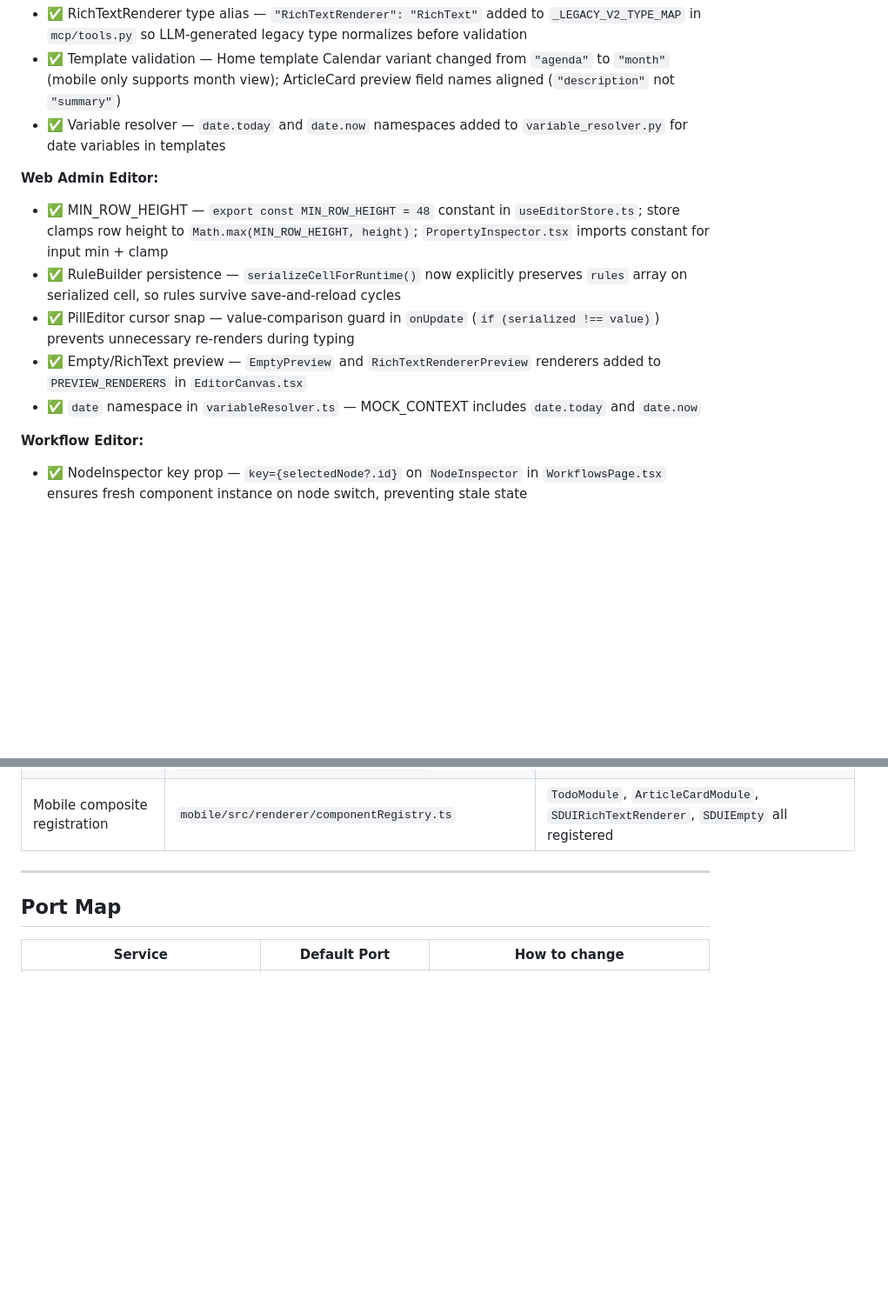
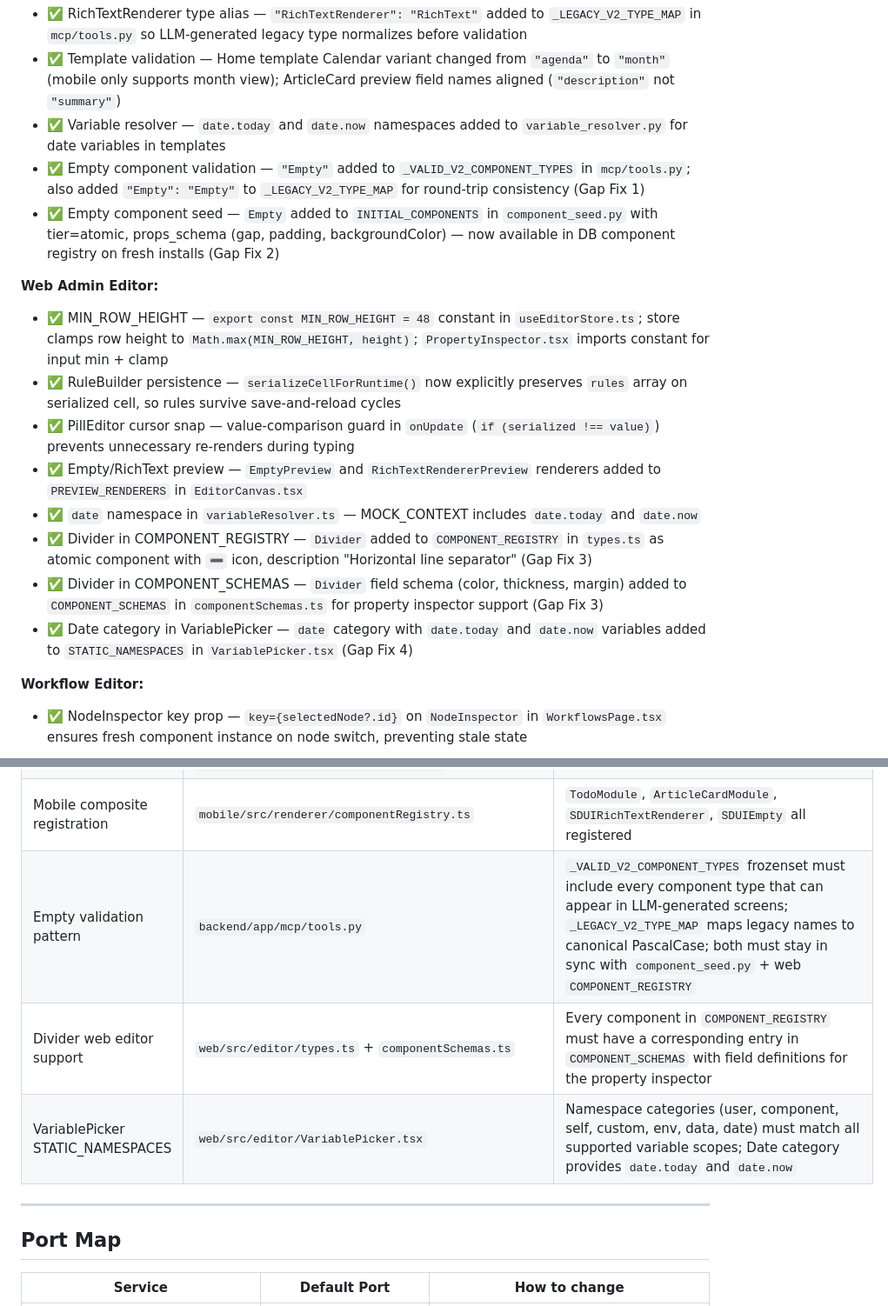
Before and after one commit to BarryTheShen/Helm, a Markdown page: docs/codebase-explanation/AI-TECHNICAL-REFERENCE.md, 2 parts joined by grey strips. Shown at 87% size. Rendered like a GitHub page; blank space fills up the shorter version.

```diff
--- a/docs/codebase-explanation/AI-TECHNICAL-REFERENCE.md
+++ b/docs/codebase-explanation/AI-TECHNICAL-REFERENCE.md
@@ -437,6 +437,8 @@ The following **incomplete features and known issues** exist:
 - ✅ RichTextRenderer type alias — `"RichTextRenderer": "RichText"` added to `_LEGACY_V2_TYPE_MAP` in `mcp/tools.py` so LLM-generated legacy type normalizes before validation
 - ✅ Template validation — Home template Calendar variant changed from `"agenda"` to `"month"` (mobile only supports month view); ArticleCard preview field names aligned (`"description"` not `"summary"`)
 - ✅ Variable resolver — `date.today` and `date.now` namespaces added to `variable_resolver.py` for date variables in templates
+- ✅ Empty component validation — `"Empty"` added to `_VALID_V2_COMPONENT_TYPES` in `mcp/tools.py`; also added `"Empty": "Empty"` to `_LEGACY_V2_TYPE_MAP` for round-trip consistency (Gap Fix 1)
+- ✅ Empty component seed — `Empty` added to `INITIAL_COMPONENTS` in `component_seed.py` with tier=atomic, props_schema (gap, padding, backgroundColor) — now available in DB component registry on fresh installs (Gap Fix 2)
 
 **Web Admin Editor:**
 - ✅ MIN_ROW_HEIGHT — `export const MIN_ROW_HEIGHT = 48` constant in `useEditorStore.ts`; store clamps row height to `Math.max(MIN_ROW_HEIGHT, height)`; `PropertyInspector.tsx` imports constant for input min + clamp
@@ -444,6 +446,9 @@ The following **incomplete features and known issues** exist:
 - ✅ PillEditor cursor snap — value-comparison guard in `onUpdate` (`if (serialized !== value)`) prevents unnecessary re-renders during typing
 - ✅ Empty/RichText preview — `EmptyPreview` and `RichTextRendererPreview` renderers added to `PREVIEW_RENDERERS` in `EditorCanvas.tsx`
 - ✅ `date` namespace in `variableResolver.ts` — MOCK_CONTEXT includes `date.today` and `date.now`
+- ✅ Divider in COMPONENT_REGISTRY — `Divider` added to `COMPONENT_REGISTRY` in `types.ts` as atomic component with `➖` icon, description "Horizontal line separator" (Gap Fix 3)
+- ✅ Divider in COMPONENT_SCHEMAS — `Divider` field schema (color, thickness, margin) added to `COMPONENT_SCHEMAS` in `componentSchemas.ts` for property inspector support (Gap Fix 3)
+- ✅ Date category in VariablePicker — `date` category with `date.today` and `date.now` variables added to `STATIC_NAMESPACES` in `VariablePicker.tsx` (Gap Fix 4)
 
 **Workflow Editor:**
 - ✅ NodeInspector key prop — `key={selectedNode?.id}` on `NodeInspector` in `WorkflowsPage.tsx` ensures fresh component instance on node switch, preventing stale state
@@ -557,6 +562,9 @@ These were evaluated during the modernization branch and deliberately not adopte
 | NodeInspector key remount | `web/src/pages/WorkflowsPage.tsx` | `key={selectedNode?.id}` on NodeInspector ensures fresh instance per selection |
 | date namespace in variables | `backend/app/services/variable_resolver.py` + `web/src/editor/variableResolver.ts` + `mobile/src/utils/variableResolver.ts` | `{{date.today}}` and `{{date.now}}` resolve to current date/ISO timestamp |
 | Mobile composite registration | `mobile/src/renderer/componentRegistry.ts` | `TodoModule`, `ArticleCardModule`, `SDUIRichTextRenderer`, `SDUIEmpty` all registered |
+| Empty validation pattern | `backend/app/mcp/tools.py` | `_VALID_V2_COMPONENT_TYPES` frozenset must include every component type that can appear in LLM-generated screens; `_LEGACY_V2_TYPE_MAP` maps legacy names to canonical PascalCase; both must stay in sync with `component_seed.py` + web `COMPONENT_REGISTRY` |
+| Divider web editor support | `web/src/editor/types.ts` + `componentSchemas.ts` | Every component in `COMPONENT_REGISTRY` must have a corresponding entry in `COMPONENT_SCHEMAS` with field definitions for the property inspector |
+| VariablePicker STATIC_NAMESPACES | `web/src/editor/VariablePicker.tsx` | Namespace categories (user, component, self, custom, env, data, date) must match all supported variable scopes; Date category provides `date.today` and `date.now` |
 
 ---
 
```
Also changed, not shown: docs/codebase-explanation/backend.md (+3 -1 lines), docs/codebase-explanation/frontend.md (+2 -2 lines).
